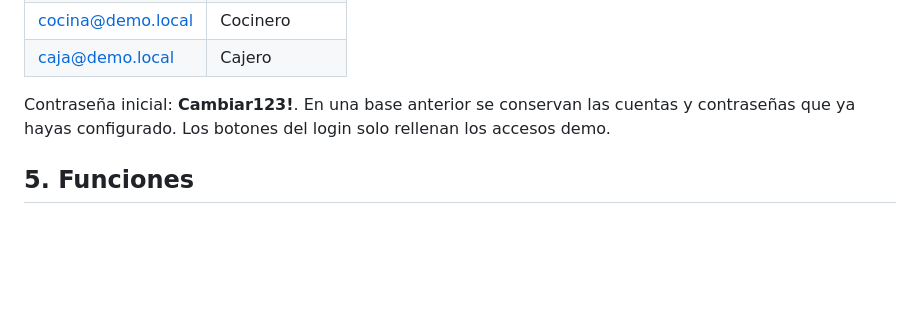
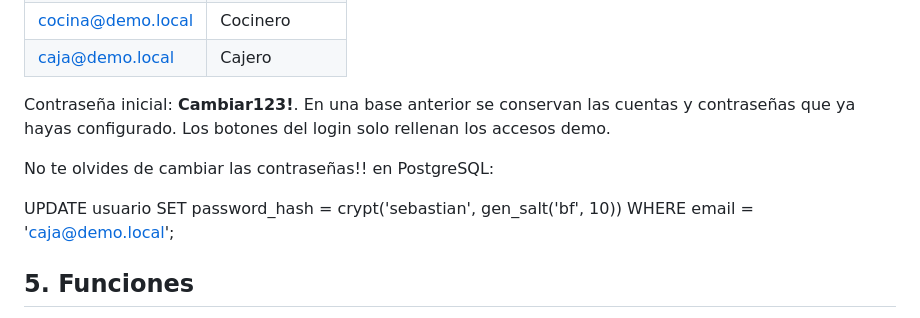
Before and after one commit to sebastian4060/sebastian4060-sistema-sabor-iqueno, a Markdown page: README.md, the part around the change. Drawn GitHub-style; blank space fills up the shorter version.

Commit message:
se subio el select de cambio de contraseñas

```diff
--- a/README.md
+++ b/README.md
@@ -46,6 +46,14 @@ Mantén la terminal abierta. Abre las pantallas desde el puerto 8080, sin Live S
 
 Contraseña inicial: **Cambiar123!**. En una base anterior se conservan las cuentas y contraseñas que ya hayas configurado. Los botones del login solo rellenan los accesos demo.
 
+
+No te olvides de cambiar las contraseñas!! en PostgreSQL:
+
+UPDATE usuario
+SET password_hash = crypt('sebastian', gen_salt('bf', 10))
+WHERE email = 'caja@demo.local';
+
+
 ## 5. Funciones
 
 - Mesero: mesas, pedidos para llevar, notas, productos adicionales y anulación antes de preparar.
```
